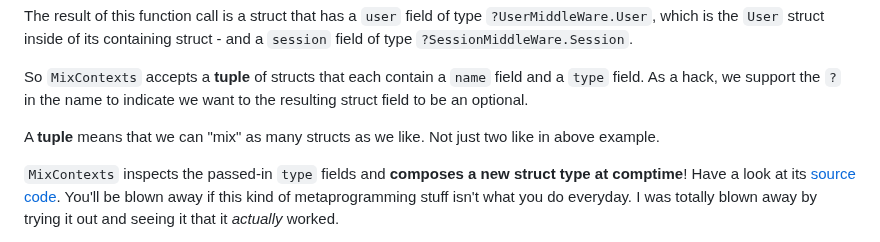
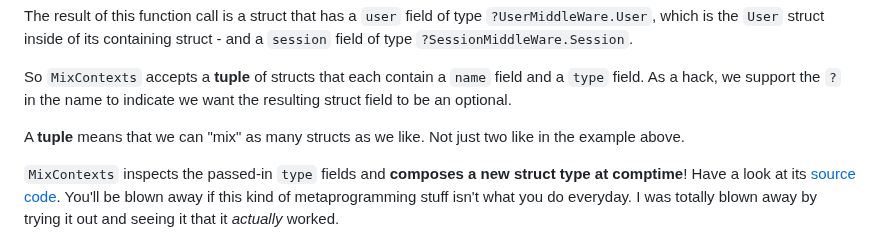
Before and after one commit to zigzap/zap, a Markdown page: doc/zig-ception.md, the part around the change. Drawn GitHub-style.

```diff
--- a/doc/zig-ception.md
+++ b/doc/zig-ception.md
@@ -22,10 +22,10 @@ struct - and a `session` field of type `?SessionMiddleWare.Session`.
 
 So `MixContexts` accepts a **tuple** of structs that each contain a
 `name` field and a `type` field. As a hack, we support the `?` in the name to
-indicate we want to the resulting struct field to be an optional.
+indicate we want the resulting struct field to be an optional.
 
 A **tuple** means that we can "mix" as many structs as we like. Not just two
-like in above example.
+like in the example above.
 
 `MixContexts` inspects the passed-in `type` fields and **composes a new struct
 type at comptime**! Have a look at its [source code](../src/middleware.zig).
```
